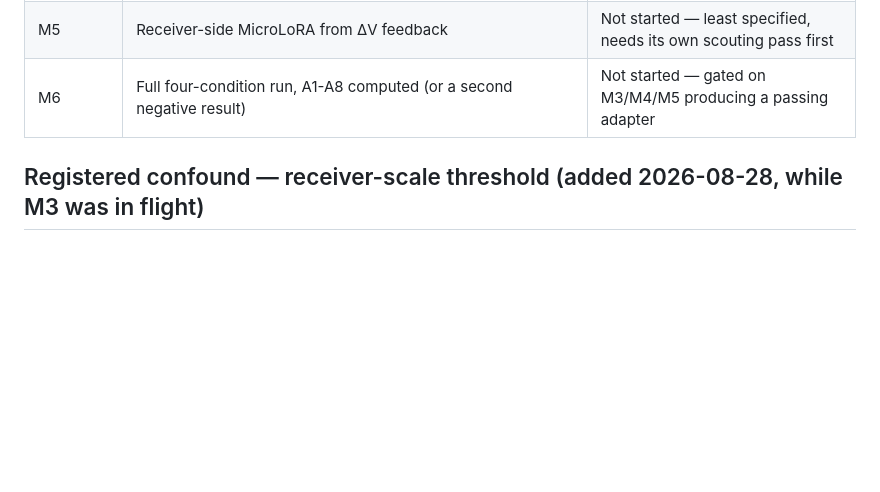
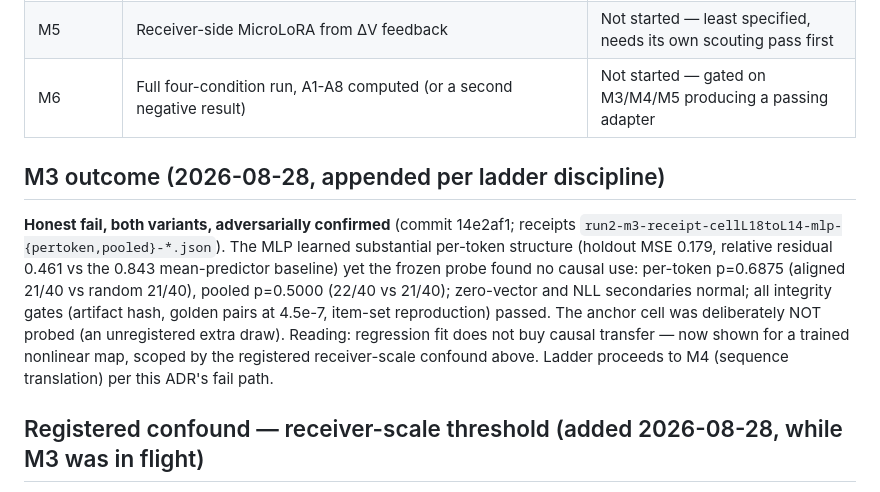
Before and after one commit to ruvnet/LatentMesh, a Markdown page: docs/adr/024-run2-trained-thought-adapter-ladder.md, the part around the change. Drawn GitHub-style; blank space fills up the shorter version.

Commit message:
docs(adr): ADR-024 — M3 outcome appended (honest null, receipts cited)
Co-Authored-By: claude-flow <ruv@ruv.net>
Claude-Session: https://claude.ai/code/session_01JNzKP76XHPvCKWSnyZrsCK

```diff
--- a/docs/adr/024-run2-trained-thought-adapter-ladder.md
+++ b/docs/adr/024-run2-trained-thought-adapter-ladder.md
@@ -396,6 +396,21 @@ a plan document, not just a results document.
 | M5 | Receiver-side MicroLoRA from ΔV feedback | Not started — least specified, needs its own scouting pass first |
 | M6 | Full four-condition run, A1-A8 computed (or a second negative result) | Not started — gated on M3/M4/M5 producing a passing adapter |
 
+## M3 outcome (2026-08-28, appended per ladder discipline)
+
+**Honest fail, both variants, adversarially confirmed** (commit 14e2af1;
+receipts `run2-m3-receipt-cellL18toL14-mlp-{pertoken,pooled}-*.json`).
+The MLP learned substantial per-token structure (holdout MSE 0.179, relative
+residual 0.461 vs the 0.843 mean-predictor baseline) yet the frozen probe
+found no causal use: per-token p=0.6875 (aligned 21/40 vs random 21/40),
+pooled p=0.5000 (22/40 vs 21/40); zero-vector and NLL secondaries normal;
+all integrity gates (artifact hash, golden pairs at 4.5e-7, item-set
+reproduction) passed. The anchor cell was deliberately NOT probed (an
+unregistered extra draw). Reading: regression fit does not buy causal
+transfer — now shown for a trained nonlinear map, scoped by the registered
+receiver-scale confound above. Ladder proceeds to M4 (sequence translation)
+per this ADR's fail path.
+
 ## Registered confound — receiver-scale threshold (added 2026-08-28, while M3 was in flight)
 
 arXiv:2608.05164 ("Cross-Architecture Steering Transfer", surveyed in
```
